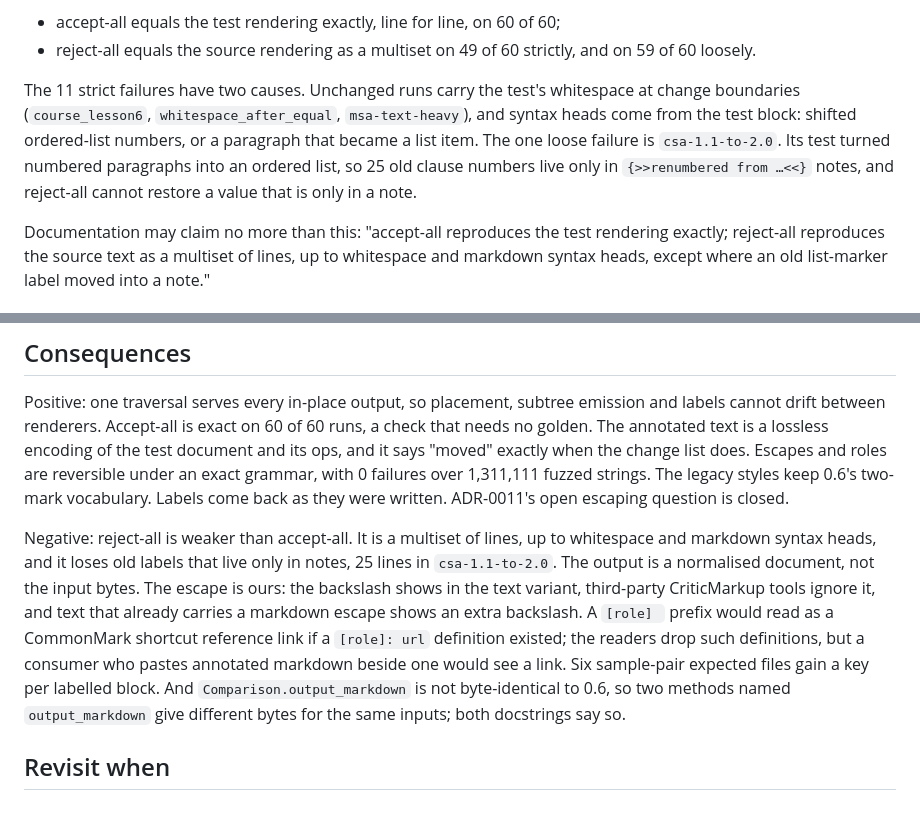
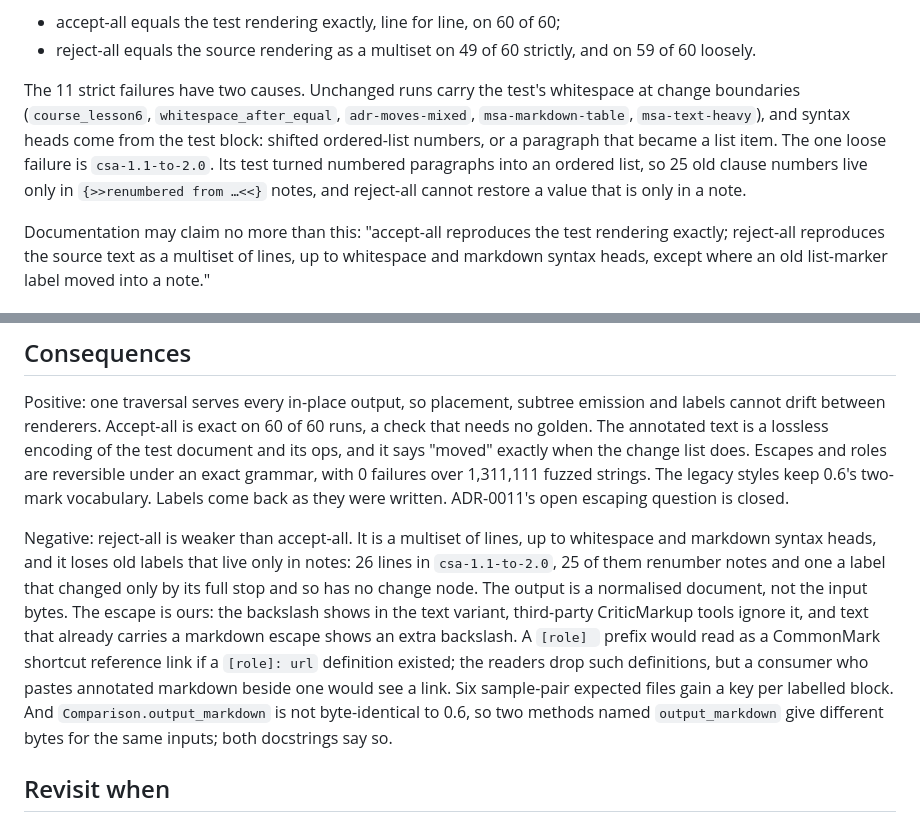
Before and after one commit to houfu/redlines, a Markdown page: docs/adr/0037-annotate-the-test-document.md, 2 parts joined by grey strips. Drawn GitHub-style.

Commit message:
docs: correct two measured counts in ADR-0037
The annotated renderer's sweep over the 60 committed runs on the merged
stack puts five runs, not three, in the whitespace-only group of strict
reject-all failures, and 26 lines, not 25, in csa-1.1-to-2.0's loose
exception once labels are kept as written.

Co-Authored-By: Claude Fable 5.1 <noreply@anthropic.com>

```diff
--- a/docs/adr/0037-annotate-the-test-document.md
+++ b/docs/adr/0037-annotate-the-test-document.md
@@ -263,7 +263,7 @@ Measured on the 60 runs, with the walk above:
 - accept-all equals the test rendering exactly, line for line, on 60 of 60;
 - reject-all equals the source rendering as a multiset on 49 of 60 strictly, and on 59 of 60 loosely.
 
-The 11 strict failures have two causes. Unchanged runs carry the test's whitespace at change boundaries (`course_lesson6`, `whitespace_after_equal`, `msa-text-heavy`), and syntax heads come from the test block: shifted ordered-list numbers, or a paragraph that became a list item. The one loose failure is `csa-1.1-to-2.0`. Its test turned numbered paragraphs into an ordered list, so 25 old clause numbers live only in `{>>renumbered from …<<}` notes, and reject-all cannot restore a value that is only in a note.
+The 11 strict failures have two causes. Unchanged runs carry the test's whitespace at change boundaries (`course_lesson6`, `whitespace_after_equal`, `adr-moves-mixed`, `msa-markdown-table`, `msa-text-heavy`), and syntax heads come from the test block: shifted ordered-list numbers, or a paragraph that became a list item. The one loose failure is `csa-1.1-to-2.0`. Its test turned numbered paragraphs into an ordered list, so 25 old clause numbers live only in `{>>renumbered from …<<}` notes, and reject-all cannot restore a value that is only in a note.
 
 Documentation may claim no more than this: "accept-all reproduces the test rendering exactly; reject-all reproduces the source text as a multiset of lines, up to whitespace and markdown syntax heads, except where an old list-marker label moved into a note."
 
@@ -392,7 +392,7 @@ Output is deterministic, as N1 requires:
 
 Positive: one traversal serves every in-place output, so placement, subtree emission and labels cannot drift between renderers. Accept-all is exact on 60 of 60 runs, a check that needs no golden. The annotated text is a lossless encoding of the test document and its ops, and it says "moved" exactly when the change list does. Escapes and roles are reversible under an exact grammar, with 0 failures over 1,311,111 fuzzed strings. The legacy styles keep 0.6's two-mark vocabulary. Labels come back as they were written. ADR-0011's open escaping question is closed.
 
-Negative: reject-all is weaker than accept-all. It is a multiset of lines, up to whitespace and markdown syntax heads, and it loses old labels that live only in notes, 25 lines in `csa-1.1-to-2.0`. The output is a normalised document, not the input bytes. The escape is ours: the backslash shows in the text variant, third-party CriticMarkup tools ignore it, and text that already carries a markdown escape shows an extra backslash. A `[role] ` prefix would read as a CommonMark shortcut reference link if a `[role]: url` definition existed; the readers drop such definitions, but a consumer who pastes annotated markdown beside one would see a link. Six sample-pair expected files gain a key per labelled block. And `Comparison.output_markdown` is not byte-identical to 0.6, so two methods named `output_markdown` give different bytes for the same inputs; both docstrings say so.
+Negative: reject-all is weaker than accept-all. It is a multiset of lines, up to whitespace and markdown syntax heads, and it loses old labels that live only in notes: 26 lines in `csa-1.1-to-2.0`, 25 of them renumber notes and one a label that changed only by its full stop and so has no change node. The output is a normalised document, not the input bytes. The escape is ours: the backslash shows in the text variant, third-party CriticMarkup tools ignore it, and text that already carries a markdown escape shows an extra backslash. A `[role] ` prefix would read as a CommonMark shortcut reference link if a `[role]: url` definition existed; the readers drop such definitions, but a consumer who pastes annotated markdown beside one would see a link. Six sample-pair expected files gain a key per labelled block. And `Comparison.output_markdown` is not byte-identical to 0.6, so two methods named `output_markdown` give different bytes for the same inputs; both docstrings say so.
 
 ## Revisit when
 
```
